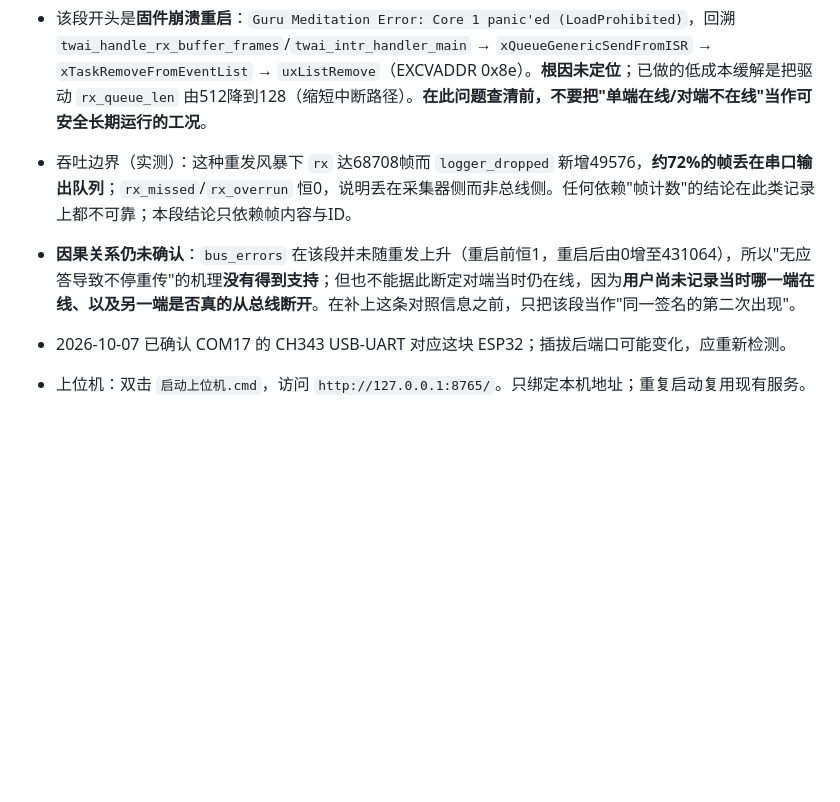
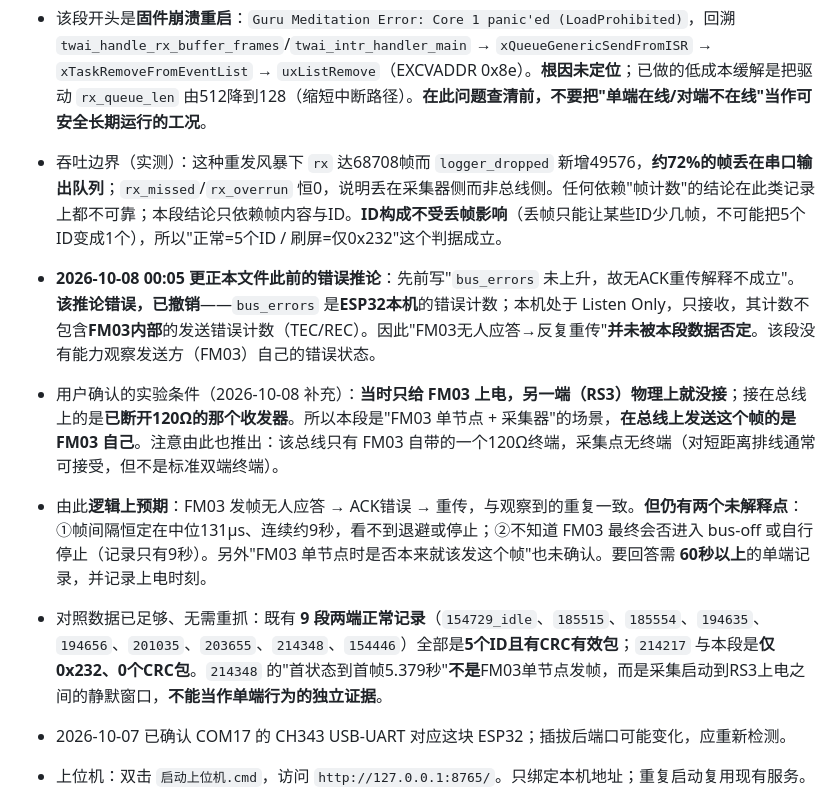
Before and after one commit to ndpyzwy-0w0/DJI-FM03-can, a Markdown page: HANDOFF.md, the part around the change. GitHub-like rendering; blank space fills up the shorter version.

```diff
--- a/HANDOFF.md
+++ b/HANDOFF.md
@@ -39,8 +39,11 @@
 - **尚未验证**：真实总线接入后的抓包是否与改动前一致（`driver_installed` 卡死风险）、模式切换对采集连续性的影响。
 - 2026-10-07 23:39 **单端上电/无应答复现实验成功复现历史异常签名，同段也暴露固件崩溃**。见 `captures/20261007_233931_124320_idle.log` 与 `captures/INDEX.md`：16.74秒、19039完整帧、**仅0x232一个ID、全部为同一8字节 `55100456BF320000`、0个CRC有效包**，帧间隔中位约131µs（约2kHz重发、持续约9秒）——与 `20261007_214217_047222` 签名一致，**首次在已知实验意图下复现**。
 - 该段开头是**固件崩溃重启**：`Guru Meditation Error: Core 1 panic'ed (LoadProhibited)`，回溯 `twai_handle_rx_buffer_frames`/`twai_intr_handler_main` → `xQueueGenericSendFromISR` → `xTaskRemoveFromEventList` → `uxListRemove`（EXCVADDR 0x8e）。**根因未定位**；已做的低成本缓解是把驱动 `rx_queue_len` 由512降到128（缩短中断路径）。**在此问题查清前，不要把"单端在线/对端不在线"当作可安全长期运行的工况**。
-- 吞吐边界（实测）：这种重发风暴下 `rx` 达68708帧而 `logger_dropped` 新增49576，**约72%的帧丢在串口输出队列**；`rx_missed`/`rx_overrun` 恒0，说明丢在采集器侧而非总线侧。任何依赖"帧计数"的结论在此类记录上都不可靠；本段结论只依赖帧内容与ID。
-- **因果关系仍未确认**：`bus_errors` 在该段并未随重发上升（重启前恒1，重启后由0增至431064），所以"无应答导致不停重传"的机理**没有得到支持**；但也不能据此断定对端当时仍在线，因为**用户尚未记录当时哪一端在线、以及另一端是否真的从总线断开**。在补上这条对照信息之前，只把该段当作"同一签名的第二次出现"。
+- 吞吐边界（实测）：这种重发风暴下 `rx` 达68708帧而 `logger_dropped` 新增49576，**约72%的帧丢在串口输出队列**；`rx_missed`/`rx_overrun` 恒0，说明丢在采集器侧而非总线侧。任何依赖"帧计数"的结论在此类记录上都不可靠；本段结论只依赖帧内容与ID。**ID构成不受丢帧影响**（丢帧只能让某些ID少几帧，不可能把5个ID变成1个），所以"正常=5个ID / 刷屏=仅0x232"这个判据成立。
+- **2026-10-08 00:05 更正本文件此前的错误推论**：先前写"`bus_errors` 未上升，故无ACK重传解释不成立"。**该推论错误，已撤销**——`bus_errors` 是**ESP32本机**的错误计数；本机处于 Listen Only，只接收，其计数不包含**FM03内部**的发送错误计数（TEC/REC）。因此"FM03无人应答→反复重传"**并未被本段数据否定**。该段没有能力观察发送方（FM03）自己的错误状态。
+- 用户确认的实验条件（2026-10-08 补充）：**当时只给 FM03 上电，另一端（RS3）物理上就没接**；接在总线上的是**已断开120Ω的那个收发器**。所以本段是"FM03 单节点 + 采集器"的场景，**在总线上发送这个帧的是 FM03 自己**。注意由此也推出：该总线只有 FM03 自带的一个120Ω终端，采集点无终端（对短距离排线通常可接受，但不是标准双端终端）。
+- 由此**逻辑上预期**：FM03 发帧无人应答 → ACK错误 → 重传，与观察到的重复一致。**但仍有两个未解释点**：①帧间隔恒定在中位131µs、连续约9秒，看不到退避或停止；②不知道 FM03 最终会否进入 bus-off 或自行停止（记录只有9秒）。另外"FM03 单节点时是否本来就该发这个帧"也未确认。要回答需 **60秒以上**的单端记录，并记录上电时刻。
+- 对照数据已足够、无需重抓：既有 **9 段两端正常记录**（`154729_idle`、`185515`、`185554`、`194635`、`194656`、`201035`、`203655`、`214348`、`154446`）全部是**5个ID且有CRC有效包**；`214217` 与本段是**仅0x232、0个CRC包**。`214348` 的"首状态到首帧5.379秒"**不是**FM03单节点发帧，而是采集启动到RS3上电之间的静默窗口，**不能当作单端行为的独立证据**。
 
 - 2026-10-07 已确认 COM17 的 CH343 USB-UART 对应这块 ESP32；插拔后端口可能变化，应重新检测。
 - 上位机：双击 `启动上位机.cmd`，访问 `http://127.0.0.1:8765/`。只绑定本机地址；重复启动复用现有服务。
```
Also changed, not shown: WORK_LOG.md (+9 -0 lines).
